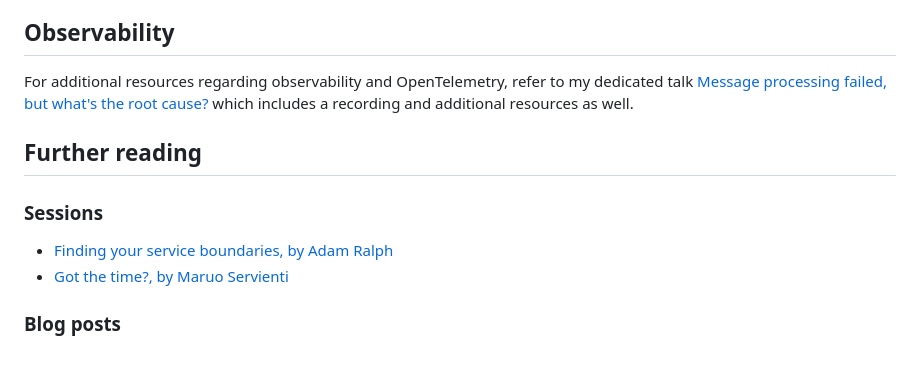
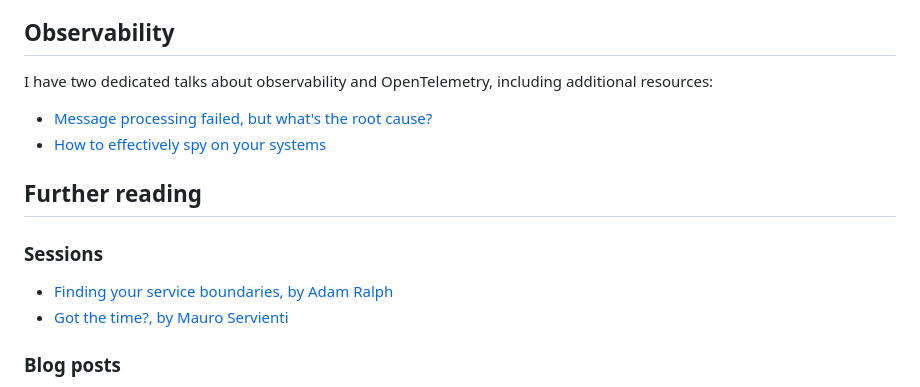
Before and after one commit to lailabougria/talks, a Markdown page: messaging-fine-line-between-awesome-and-awful/resources/README.md, the part around the change. Rendered like a GitHub page; blank space fills up the shorter version.

Commit message:
link to both talks and typo

```diff
--- a/messaging-fine-line-between-awesome-and-awful/resources/README.md
+++ b/messaging-fine-line-between-awesome-and-awful/resources/README.md
@@ -32,14 +32,16 @@ Here you can find a list of resources to further your understanding of these top
 
 ## Observability
 
-For additional resources regarding observability and OpenTelemetry, refer to my dedicated talk [Message processing failed, but what's the root cause?](../../message-processing-failed-but-whats-the-root-cause) which includes a recording and additional resources as well.
+I have two dedicated talks about observability and OpenTelemetry, including additional resources:
+- [Message processing failed, but what's the root cause?](../../message-processing-failed-but-whats-the-root-cause)
+- [How to effectively spy on your systems](../../how-to-effectively-spy-on-your-systems)
 
 ## Further reading
 
 ### Sessions
 
 - [Finding your service boundaries, by Adam Ralph](https://www.youtube.com/watch?v=tVnIUZbsxWI)
-- [Got the time?, by Maruo Servienti](https://particular.net/webinars/got-the-time)
+- [Got the time?, by Mauro Servienti](https://particular.net/webinars/got-the-time)
 
 ### Blog posts
 
```
